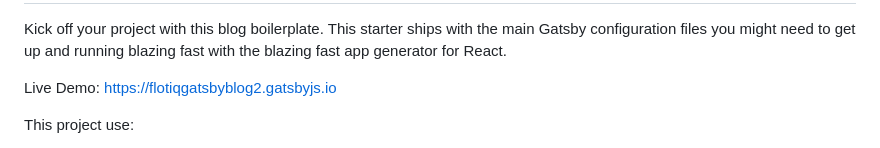
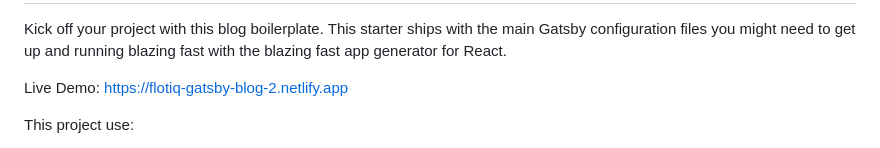
Before and after one commit to flotiq/flotiq-gatsby-blog-2, a Markdown page: README.md, the part around the change. Rendered like a GitHub page.

Commit message:
Update new link in Live Demo in README.md

```diff
--- a/README.md
+++ b/README.md
@@ -7,7 +7,7 @@ Gatsby starter for blog with Flotiq source
 
 Kick off your project with this blog boilerplate. This starter ships with the main Gatsby configuration files you might need to get up and running blazing fast with the blazing fast app generator for React.
 
-Live Demo: https://flotiqgatsbyblog2.gatsbyjs.io
+Live Demo: https://flotiq-gatsby-blog-2.netlify.app
 
 This project use:
 * [Flotiq](https://flotiq.com) - Headless CMS for string your data (You can create account [here](https://editor.flotiq.com/register.html))
```
